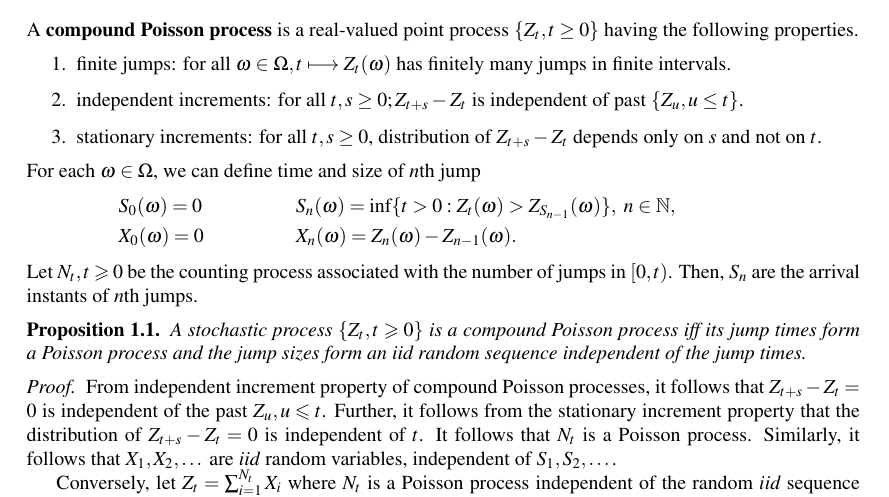
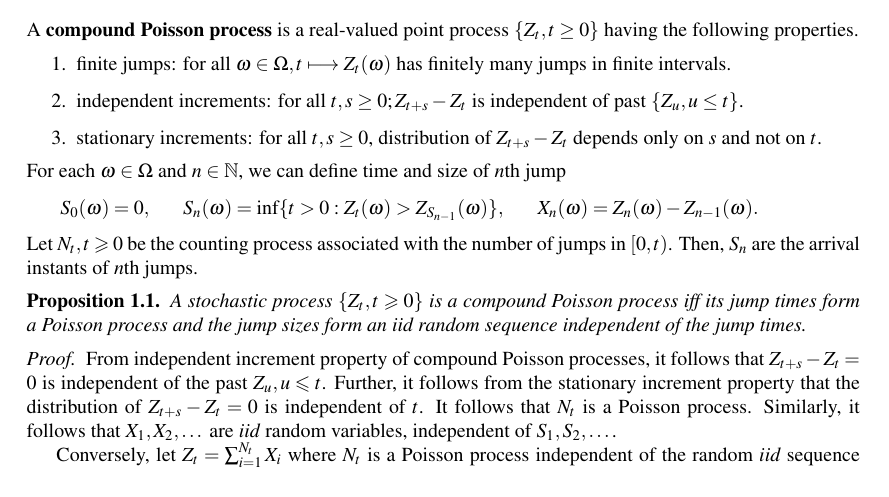
Before and after one commit to TeachingReps/Stochastic-Processes, a LaTeX document (lecture-05.tex): part of page 1 of 4, cut so that both start at the same text. Compiled offline with LaTeX, dvips and Ghostscript.

Commit message:
edited lectures

```diff
--- a/lecture-05.tex
+++ b/lecture-05.tex
@@ -19,10 +19,11 @@ A \textbf{compound Poisson process} is a real-valued point process \{$Z_t,t \geq
 	\item stationary increments: for all $t,s \geq 0$, distribution of $Z_{t+s}-Z_t$ depends only on $s$ and not on $t$.
 \end{enumerate}
 %\end{defn}
-For each $\omega \in \Omega$, we can define time and size of $n$th jump
-\begin{xalignat*}{3}
-&S_0(\omega) = 0&&S_n(\omega) = \inf\{t > 0 : Z_t(\omega) > Z_{S_{n-1}}(\omega)\},~n \in \N,\\
-&X_0(\omega) = 0&&X_n(\omega) = Z_n(\omega) - Z_{n-1}(\omega).
+For each $\omega \in \Omega$ and $n \in \N$, we can define time and size of $n$th jump
+\begin{xalignat*}{5}
+&S_0(\omega) = 0,&&S_n(\omega) = \inf\{t > 0 : Z_t(\omega) > Z_{S_{n-1}}(\omega)\},%\\
+%&X_0(\omega) = 0
+&&X_n(\omega) = Z_n(\omega) - Z_{n-1}(\omega).
 \end{xalignat*}
 Let $N_t, t \geqslant 0$ be the counting process associated with the number of jumps in $[0,t)$.
 Then, $S_n$ are the arrival instants of $n$th jumps.
```
